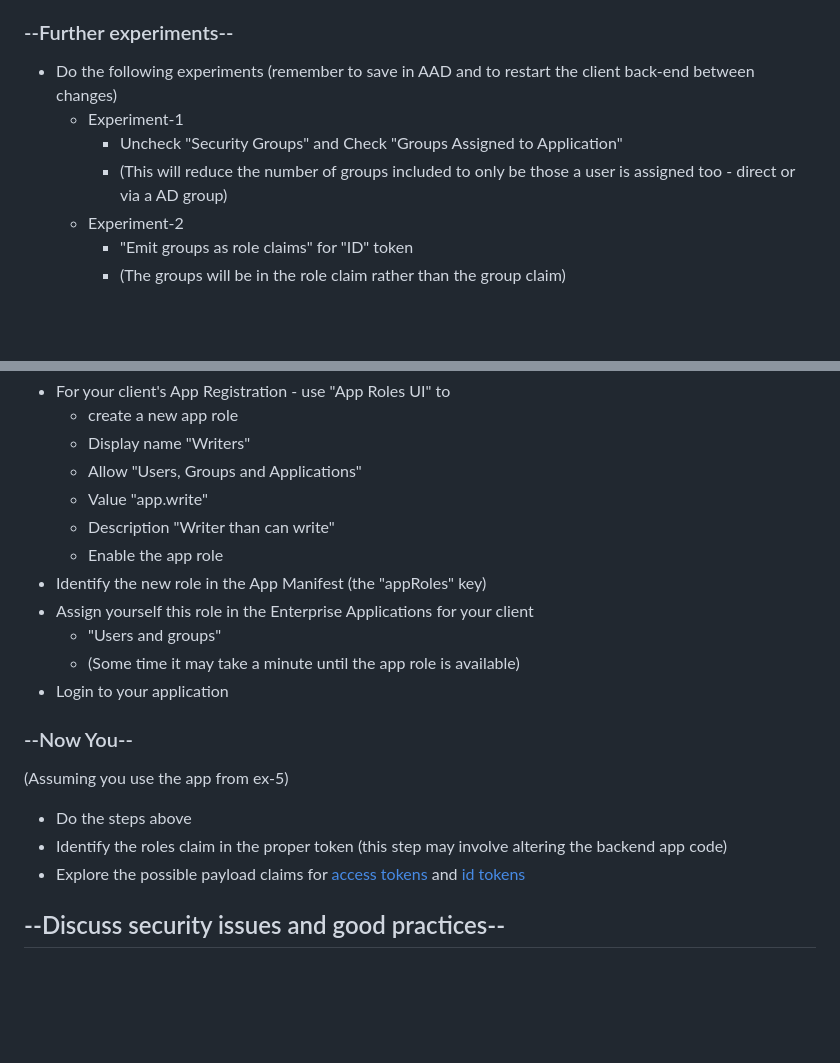
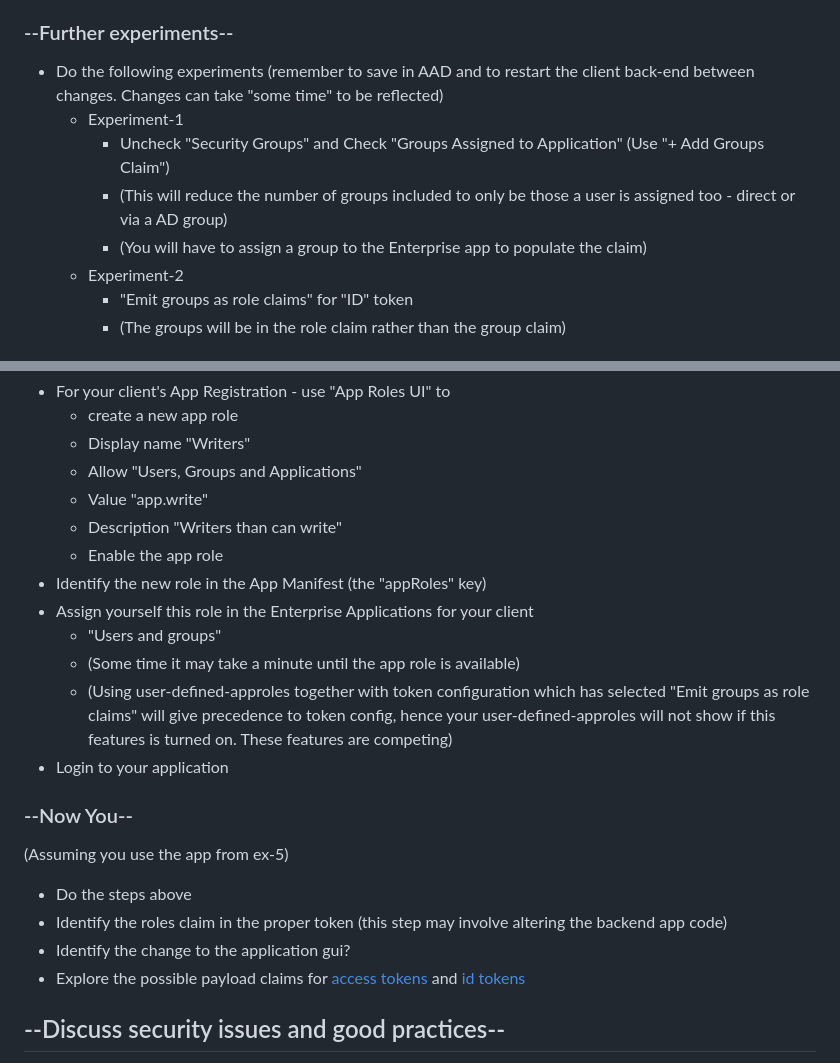
Before and after one commit to equinor/appsec-fundamentals-authn-authz-cs, a Markdown page: ex-06/doc/scenario_2.md, 2 parts joined by grey strips. Drawn GitHub-style; blank space fills up the shorter version.

Commit message:
Add clarifications to ex-06 scenario 2

```diff
--- a/ex-06/doc/scenario_2.md
+++ b/ex-06/doc/scenario_2.md
@@ -44,10 +44,11 @@ Steps:
 
 ### --Further experiments--
 
-* Do the following experiments (remember to save in AAD and to restart the client back-end between changes)
+* Do the following experiments (remember to save in AAD and to restart the client back-end between changes. Changes can take "some time" to be reflected)
   * Experiment-1
-    * Uncheck "Security Groups" and Check "Groups Assigned to Application"
+    * Uncheck "Security Groups" and Check "Groups Assigned to Application" (Use "+ Add Groups Claim")
     * (This will reduce the number of groups included to only be those a user is assigned too - direct or via a AD group)
+    * (You will have to assign a group to the Enterprise app to populate the claim)
   * Experiment-2
     * "Emit groups as role claims" for "ID" token
     * (The groups will be in the role claim rather than the group claim)
@@ -89,12 +90,13 @@ Steps:
   * Display name "Writers"
   * Allow "Users, Groups and Applications"
   * Value "app.write"
-  * Description "Writer than can write"
+  * Description "Writers than can write"
   * Enable the app role
 * Identify the new role in the App Manifest (the "appRoles" key)
 * Assign yourself this role in the Enterprise Applications for your client
   * "Users and groups"
   * (Some time it may take a minute until the app role is available)
+  * (Using user-defined-approles together with token configuration which has selected "Emit groups as role claims" will give precedence to token config, hence your user-defined-approles will not show if this features is turned on. These features are competing)
 * Login to your application
 
 ### --Now You--
@@ -103,6 +105,7 @@ Steps:
 
 * Do the steps above
 * Identify the roles claim in the proper token (this step may involve altering the backend app code)
+* Identify the change to the application gui?
 * Explore the possible payload claims for [access tokens](https://docs.microsoft.com/en-us/azure/active-directory/develop/access-tokens#payload-claims) and [id tokens](https://docs.microsoft.com/en-us/azure/active-directory/develop/id-tokens#payload-claims)
 
 ## --Discuss security issues and good practices--
```
